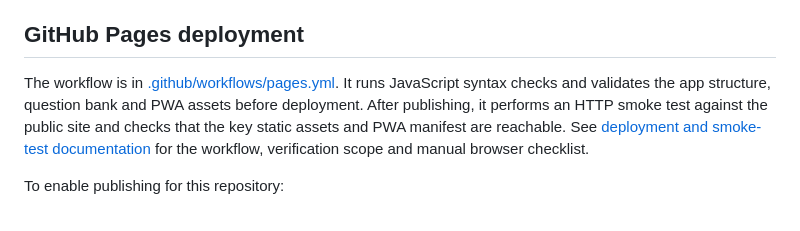
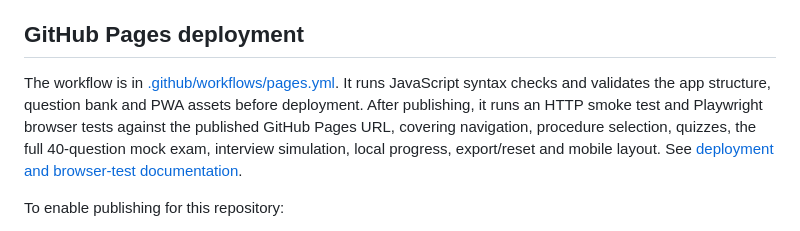
Before and after one commit to MHChlagou/naturalisation-fr-game, a Markdown page: README.md, the part around the change. GitHub-like rendering.

Commit message:
Document Playwright end-to-end test coverage

```diff
--- a/README.md
+++ b/README.md
@@ -35,7 +35,7 @@ Serve the repository root with any local HTTP server, for example:
 Then open http://localhost:8080. Service worker/PWA functionality requires HTTP(S); opening index.html directly as a file will not enable it.
 
 ## GitHub Pages deployment
-The workflow is in [.github/workflows/pages.yml](.github/workflows/pages.yml). It runs JavaScript syntax checks and validates the app structure, question bank and PWA assets before deployment. After publishing, it performs an HTTP smoke test against the public site and checks that the key static assets and PWA manifest are reachable. See [deployment and smoke-test documentation](docs/DEPLOYMENT_AND_SMOKE_TESTS.md) for the workflow, verification scope and manual browser checklist.
+The workflow is in [.github/workflows/pages.yml](.github/workflows/pages.yml). It runs JavaScript syntax checks and validates the app structure, question bank and PWA assets before deployment. After publishing, it runs an HTTP smoke test and Playwright browser tests against the published GitHub Pages URL, covering navigation, procedure selection, quizzes, the full 40-question mock exam, interview simulation, local progress, export/reset and mobile layout. See [deployment and browser-test documentation](docs/DEPLOYMENT_AND_SMOKE_TESTS.md).
 
 To enable publishing for this repository:
 1. Open **Settings → Pages**.
```
